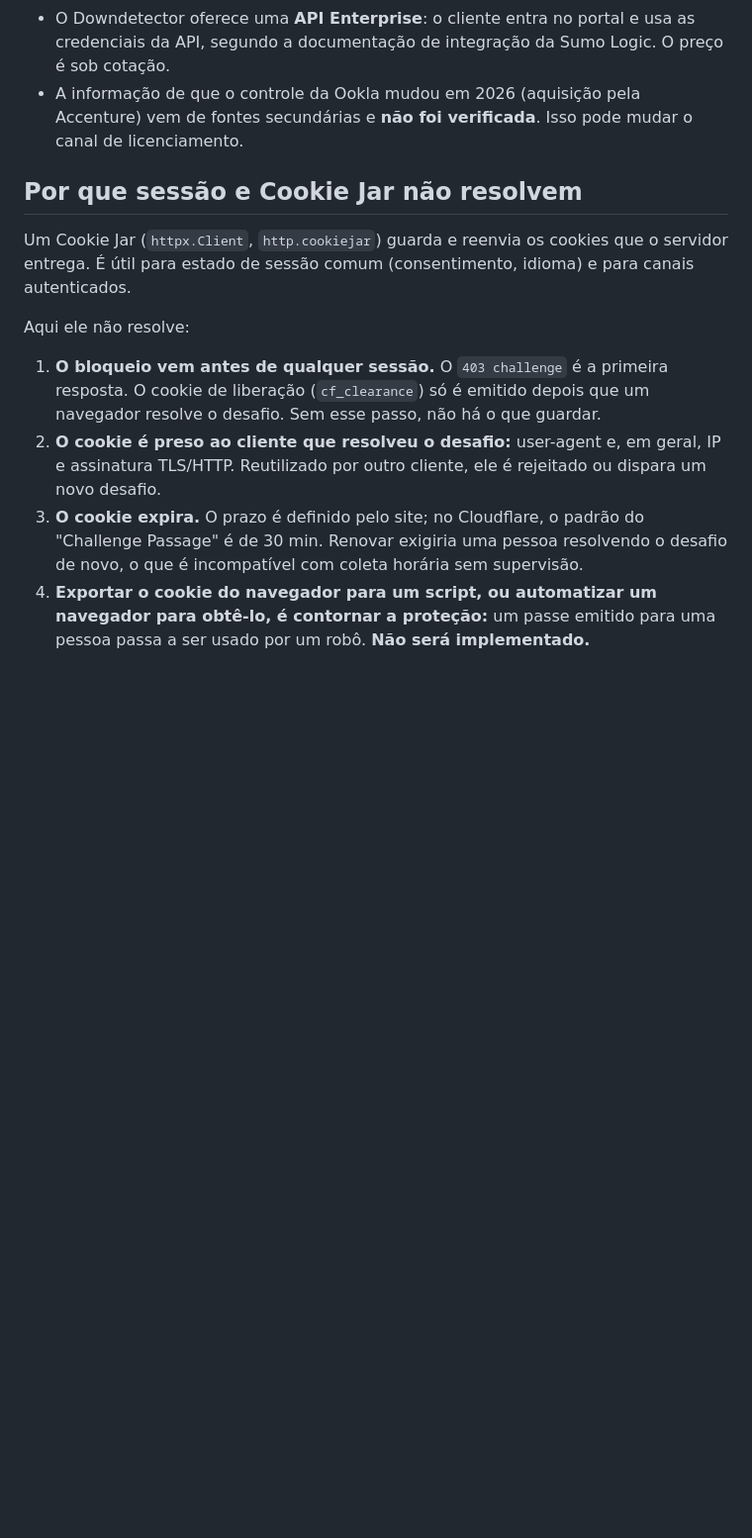
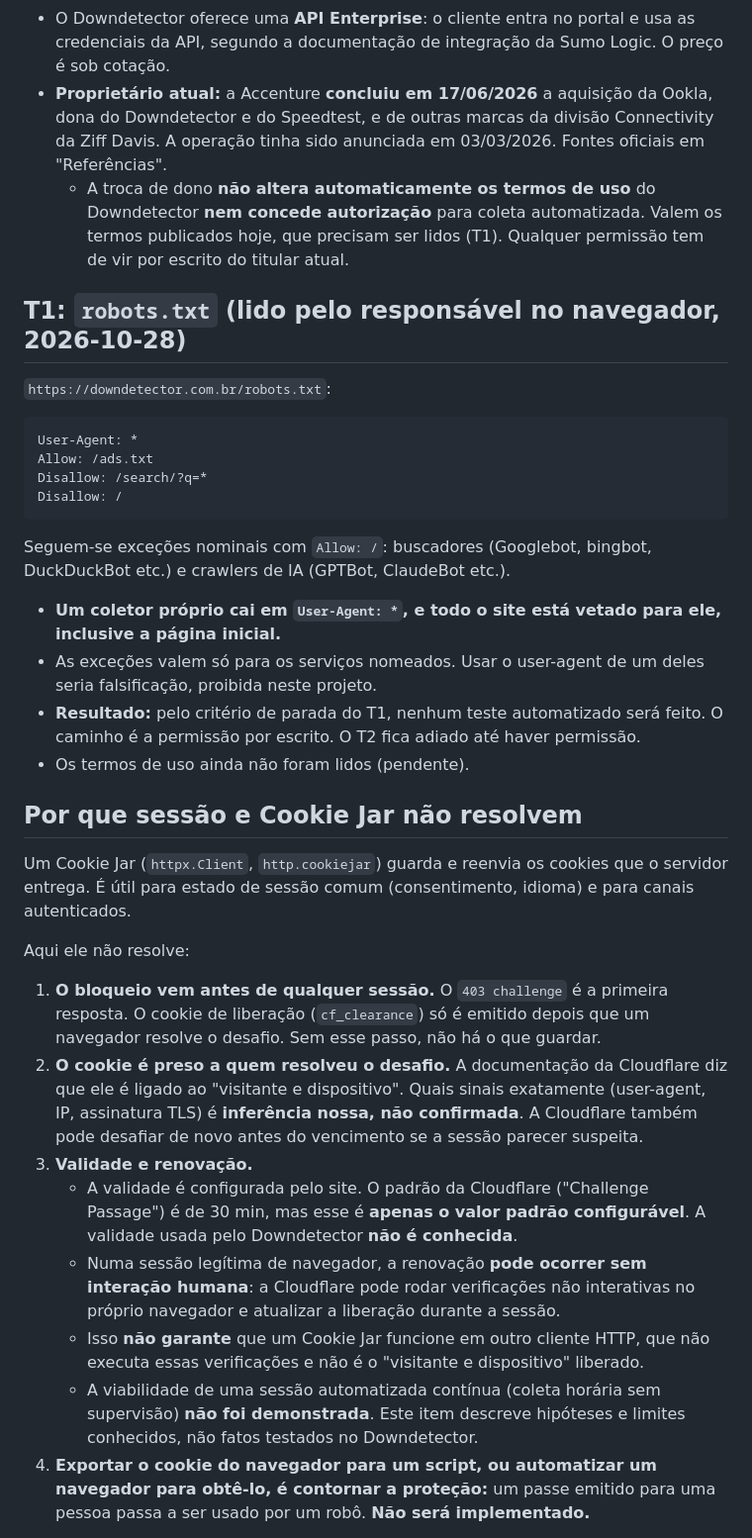
Before and after one commit to GuiLDev/scraping-downdetector, a Markdown page: docs/etapa2-viabilidade-coletor.md, the part around one of its changes. Shown at 99% size. Drawn GitHub-style; blank space fills up the shorter version.

Commit message:
docs(etapa2): robots.txt, aquisição da Ookla e limites do cf_clearance
Co-Authored-By: Claude Haiku 5.5 <noreply@anthropic.com>

````diff
--- a/docs/etapa2-viabilidade-coletor.md
+++ b/docs/etapa2-viabilidade-coletor.md
@@ -20,7 +20,26 @@ Requisições HTTP simples, sem simular navegador:
 - A ferramenta de leitura web dos agentes também foi recusada em `downdetector.com`, `downdetector.com.br`, `ookla.com` e `web.archive.org`.
 - **Os termos de uso não puderam ser lidos por automação e não foram verificados.**
 - O Downdetector oferece uma **API Enterprise**: o cliente entra no portal e usa as credenciais da API, segundo a documentação de integração da Sumo Logic. O preço é sob cotação.
-- A informação de que o controle da Ookla mudou em 2026 (aquisição pela Accenture) vem de fontes secundárias e **não foi verificada**. Isso pode mudar o canal de licenciamento.
+- **Proprietário atual:** a Accenture **concluiu em 17/06/2026** a aquisição da Ookla, dona do Downdetector e do Speedtest, e de outras marcas da divisão Connectivity da Ziff Davis. A operação tinha sido anunciada em 03/03/2026. Fontes oficiais em "Referências".
+  - A troca de dono **não altera automaticamente os termos de uso** do Downdetector **nem concede autorização** para coleta automatizada. Valem os termos publicados hoje, que precisam ser lidos (T1). Qualquer permissão tem de vir por escrito do titular atual.
+
+## T1: `robots.txt` (lido pelo responsável no navegador, 2026-10-28)
+
+`https://downdetector.com.br/robots.txt`:
+
+```
+User-Agent: *
+Allow: /ads.txt
+Disallow: /search/?q=*
+Disallow: /
+```
+
+Seguem-se exceções nominais com `Allow: /`: buscadores (Googlebot, bingbot, DuckDuckBot etc.) e crawlers de IA (GPTBot, ClaudeBot etc.).
+
+- **Um coletor próprio cai em `User-Agent: *`, e todo o site está vetado para ele, inclusive a página inicial.**
+- As exceções valem só para os serviços nomeados. Usar o user-agent de um deles seria falsificação, proibida neste projeto.
+- **Resultado:** pelo critério de parada do T1, nenhum teste automatizado será feito. O caminho é a permissão por escrito. O T2 fica adiado até haver permissão.
+- Os termos de uso ainda não foram lidos (pendente).
 
 ## Por que sessão e Cookie Jar não resolvem
 
@@ -29,8 +48,12 @@ Um Cookie Jar (`httpx.Client`, `http.cookiejar`) guarda e reenvia os cookies que
 Aqui ele não resolve:
 
 1. **O bloqueio vem antes de qualquer sessão.** O `403 challenge` é a primeira resposta. O cookie de liberação (`cf_clearance`) só é emitido depois que um navegador resolve o desafio. Sem esse passo, não há o que guardar.
-2. **O cookie é preso ao cliente que resolveu o desafio:** user-agent e, em geral, IP e assinatura TLS/HTTP. Reutilizado por outro cliente, ele é rejeitado ou dispara um novo desafio.
-3. **O cookie expira.** O prazo é definido pelo site; no Cloudflare, o padrão do "Challenge Passage" é de 30 min. Renovar exigiria uma pessoa resolvendo o desafio de novo, o que é incompatível com coleta horária sem supervisão.
+2. **O cookie é preso a quem resolveu o desafio.** A documentação da Cloudflare diz que ele é ligado ao "visitante e dispositivo". Quais sinais exatamente (user-agent, IP, assinatura TLS) é **inferência nossa, não confirmada**. A Cloudflare também pode desafiar de novo antes do vencimento se a sessão parecer suspeita.
+3. **Validade e renovação.**
+   - A validade é configurada pelo site. O padrão da Cloudflare ("Challenge Passage") é de 30 min, mas esse é **apenas o valor padrão configurável**. A validade usada pelo Downdetector **não é conhecida**.
+   - Numa sessão legítima de navegador, a renovação **pode ocorrer sem interação humana**: a Cloudflare pode rodar verificações não interativas no próprio navegador e atualizar a liberação durante a sessão.
+   - Isso **não garante** que um Cookie Jar funcione em outro cliente HTTP, que não executa essas verificações e não é o "visitante e dispositivo" liberado.
+   - A viabilidade de uma sessão automatizada contínua (coleta horária sem supervisão) **não foi demonstrada**. Este item descreve hipóteses e limites conhecidos, não fatos testados no Downdetector.
 4. **Exportar o cookie do navegador para um script, ou automatizar um navegador para obtê-lo, é contornar a proteção:** um passe emitido para uma pessoa passa a ser usado por um robô. **Não será implementado.**
 
 **Conclusão:** sessão e Cookie Jar só serão usados *dentro* de um canal já autorizado, por exemplo para manter um token de API. Eles não são um caminho de autorização.
````
Also changed, not shown: other parts of docs/etapa2-viabilidade-coletor.md (+6 -0 lines).
